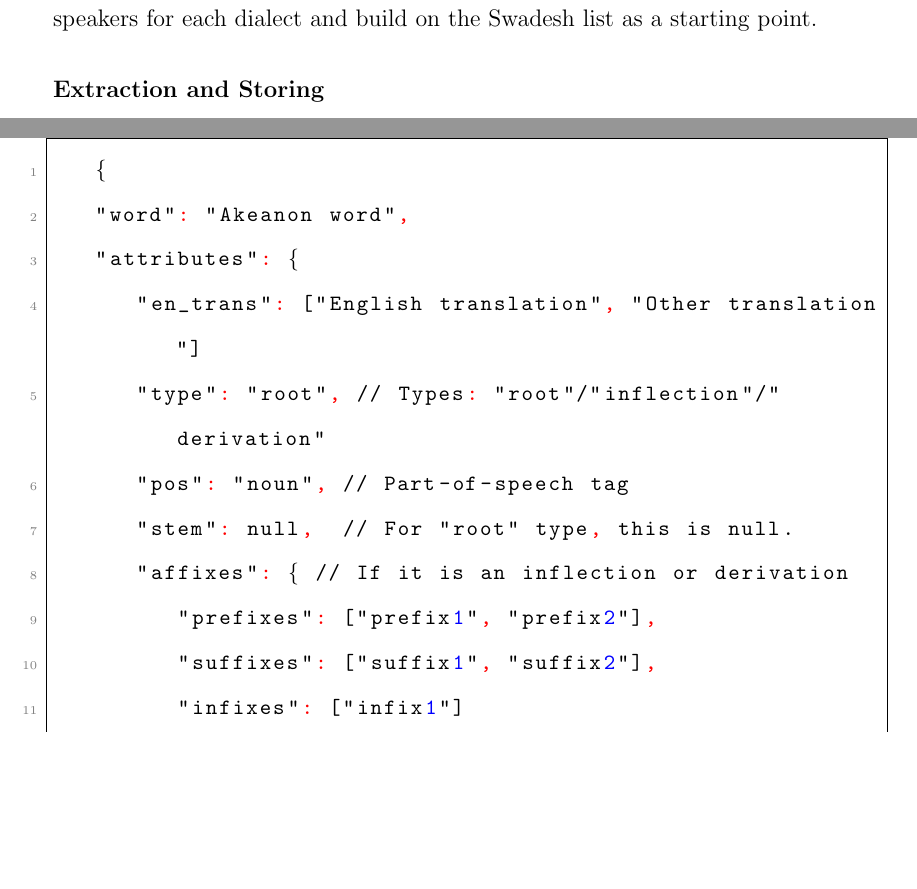
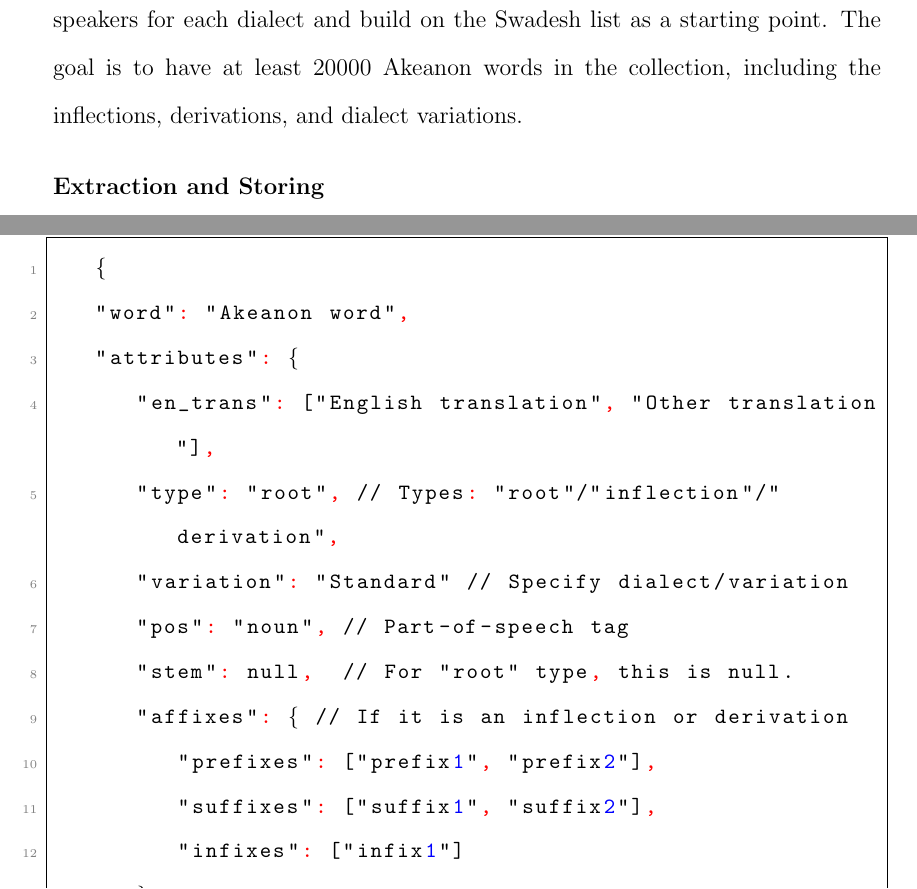
Before and after one commit to mariefherv/akeanon-stt, a LaTeX thesis (main.tex, which reads chapter_3.tex): two parts of page 30 of 53, joined at a grey line, cut so that both start at the same text, the shorter picture padded with empty space. Compiled offline with pdfLaTeX.

Commit message:
Fixed missed details

```diff
--- a/chapter_3.tex
+++ b/chapter_3.tex
@@ -25,7 +25,7 @@ The researchers will gather different Akeanon-based resources and text available
 
 \textbf{Compiling Akeanon Words}
 
-The researchers will collect equivalent Akeanon words based off on the Swadesh 207 word-list, the Aklanon to English Dictionary by \citeA{Reyes:1969}, A Thesaurus in Aklanon by \citeA{Pastrana:2012}, and Diksyunaryong Akeanon-English-Filipino by \citeA{Belayro:2015} as references. All Akeanon words that can be found in all the collected and encoded resources will also be taken into account, including the collated pre-existing online resources. In addition, the different Akeanon dialects, namely Bukidnon, Buruangganon, Malaynon, and Nabasnon, will also be taken into consideration where the researchers will tap native speakers for each dialect and build on the Swadesh list as a starting point.
+The researchers will collect equivalent Akeanon words based off on the Swadesh 207 word-list, the Aklanon to English Dictionary by \citeA{Reyes:1969}, A Thesaurus in Aklanon by \citeA{Pastrana:2012}, and Diksyunaryong Akeanon-English-Filipino by \citeA{Belayro:2015} as references. All Akeanon words that can be found in all the collected and encoded resources will also be taken into account, including the collated pre-existing online resources. In addition, the different Akeanon dialects, namely Bukidnon, Buruangganon, Malaynon, and Nabasnon, will also be taken into consideration where the researchers will tap native speakers for each dialect and build on the Swadesh list as a starting point. The goal is to have at least 20000 Akeanon words in the collection, including the inflections, derivations, and dialect variations.
 
 % \textbf{Phonetic Transcription}
 
@@ -39,8 +39,9 @@ After encoding and organizing the datasets across different sources accordingly,
    {
    "word": "Akeanon word",
    "attributes": {
-      "en_trans": ["English translation", "Other translation"]
-      "type": "root", // Types: "root"/"inflection"/"derivation"
+      "en_trans": ["English translation", "Other translation"],
+      "type": "root", // Types: "root"/"inflection"/"derivation",
+      "variation": "Standard" // Specify dialect/variation
       "pos": "noun", // Part-of-speech tag
       "stem": null,  // For "root" type, this is null.
       "affixes": { // If it is an inflection or derivation
```
Also changed, not shown: main.pdf, 1 other file.
